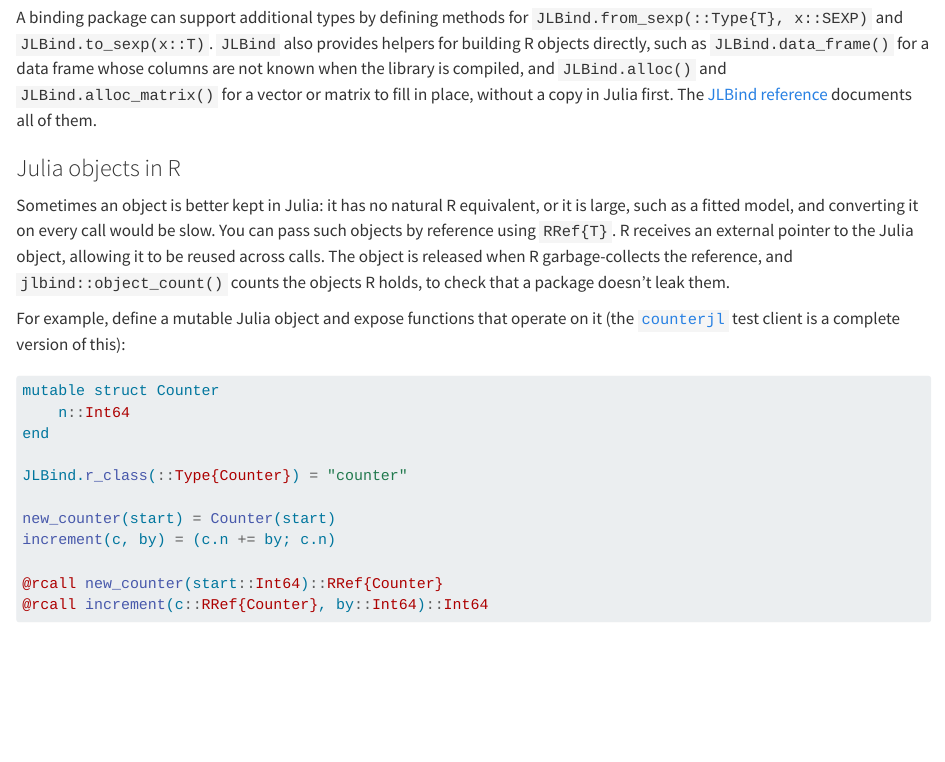
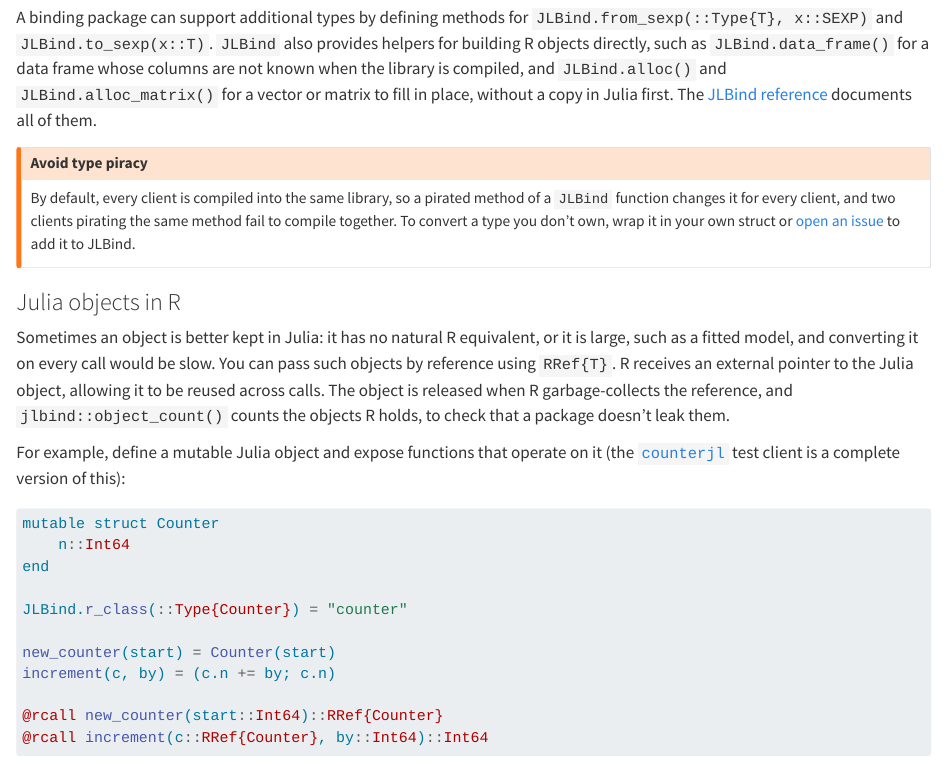
Before and after one commit to BjarkeHautop/jlbind, a Quarto document (vignettes/technical-details.qmd): the page in a window 1100 px wide, from 5020 px down. Rendered offline with R 4.5, knitr and Pandoc in place of Quarto, with nearby package versions.

Commit message:
Warn against type piracy

```diff
--- a/vignettes/technical-details.qmd
+++ b/vignettes/technical-details.qmd
@@ -254,6 +254,14 @@ for a data frame whose columns are not known when the library is compiled, and
 place, without a copy in Julia first. The [JLBind
 reference](articles/jlbind-reference.qmd) documents all of them.
 
+::: {.callout-warning title="Avoid type piracy"}
+By default, every client is compiled into the same library, so a pirated method
+of a `JLBind` function changes it for every client, and two clients pirating the
+same method fail to compile together. To convert a type you don't own, wrap it
+in your own struct or [open an
+issue](https://github.com/BjarkeHautop/jlbind/issues) to add it to JLBind.
+:::
+
 ### Julia objects in R
 
 Sometimes an object is better kept in Julia: it has no natural R equivalent, or
```
